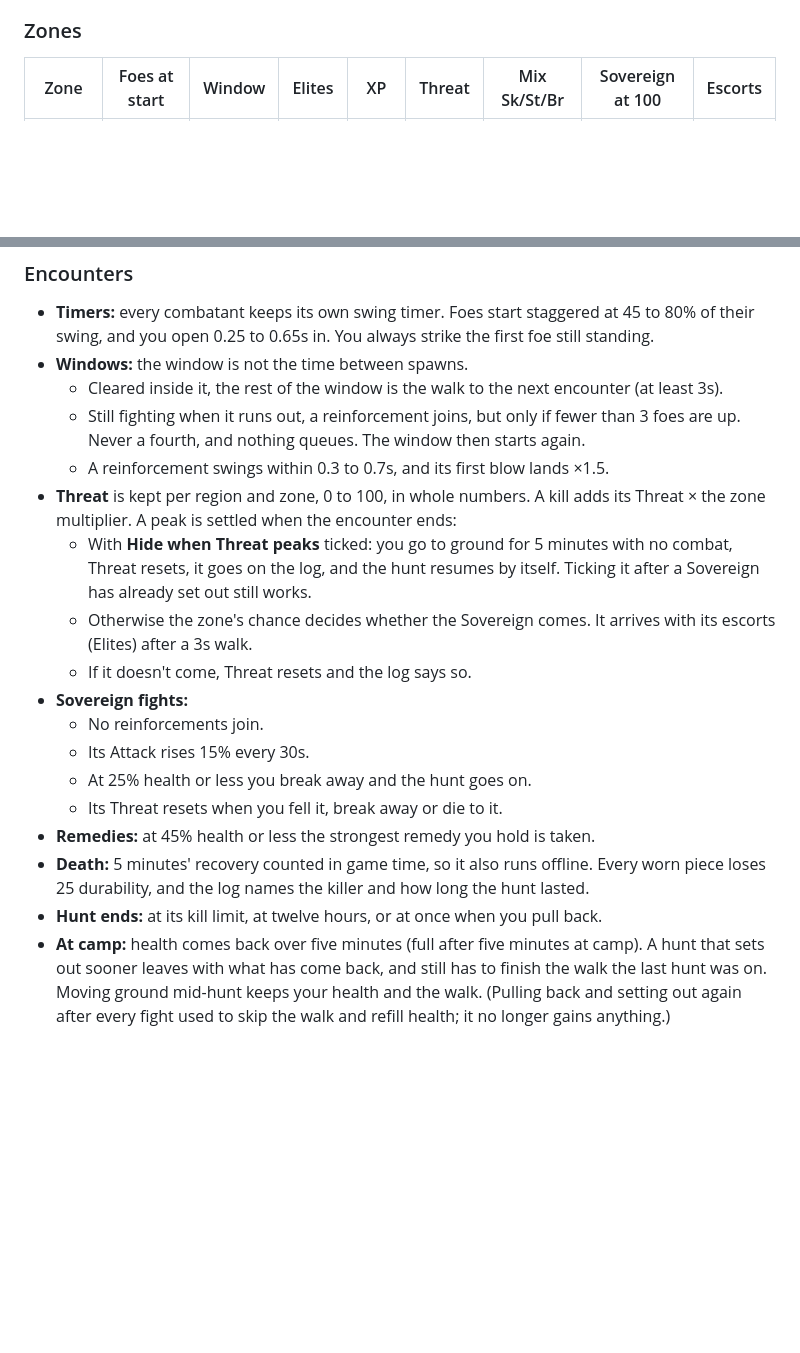
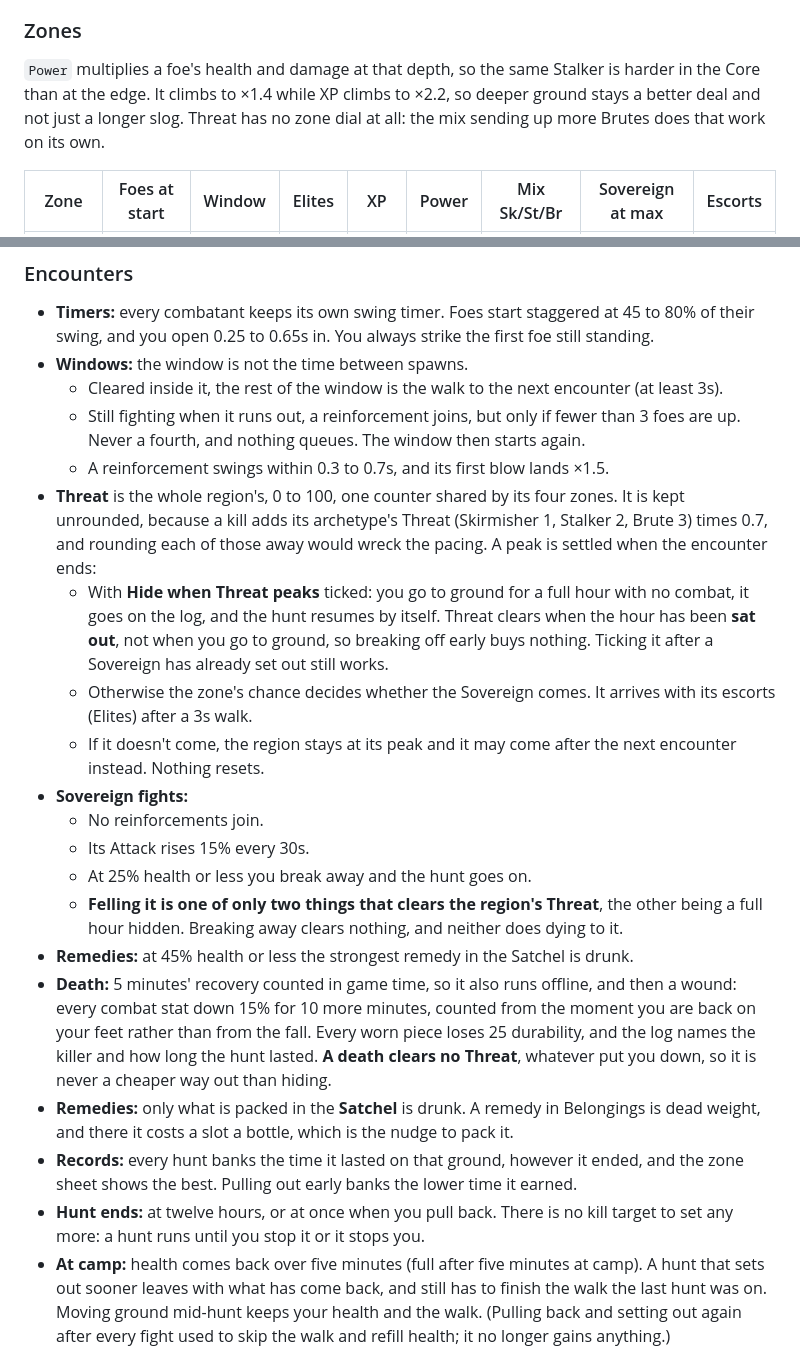
Before and after one commit to darkblisss/respite, a Markdown page: notes and md/Combat System.md, 2 parts joined by grey strips. Drawn GitHub-style; blank space fills up the shorter version.

```diff
--- a/notes and md/Combat System.md
+++ b/notes and md/Combat System.md
@@ -82,5 +82,10 @@ Each tier is built from a tier-1 Stalker: 40 health, 0.026 Attack a blow and 1 X
 
 ### Zones
 
-| Zone | Foes at start | Window | Elites | XP | Threat | Mix Sk/St/Br | Sovereign at 100 | Escorts |
+`Power` multiplies a foe's health and damage at that depth, so the same Stalker is harder in the
+Core than at the edge. It climbs to ×1.4 while XP climbs to ×2.2, so deeper ground stays a better
+deal and not just a longer slog. Threat has no zone dial at all: the mix sending up more Brutes
+does that work on its own.
+
+| Zone | Foes at start | Window | Elites | XP | Power | Mix Sk/St/Br | Sovereign at max | Escorts |
 |---|---|---|---|---|---|---|---|---|
@@ -96,18 +101,20 @@ Each tier is built from a tier-1 Stalker: 40 health, 0.026 Attack a blow and 1 X
   - Cleared inside it, the rest of the window is the walk to the next encounter (at least 3s).
   - Still fighting when it runs out, a reinforcement joins, but only if fewer than 3 foes are up. Never a fourth, and nothing queues. The window then starts again.
   - A reinforcement swings within 0.3 to 0.7s, and its first blow lands ×1.5.
-- **Threat** is kept per region and zone, 0 to 100, in whole numbers. A kill adds its Threat × the zone multiplier. A peak is settled when the encounter ends:
-  - With **Hide when Threat peaks** ticked: you go to ground for 5 minutes with no combat, Threat resets, it goes on the log, and the hunt resumes by itself. Ticking it after a Sovereign has already set out still works.
+- **Threat** is the whole region's, 0 to 100, one counter shared by its four zones. It is kept unrounded, because a kill adds its archetype's Threat (Skirmisher 1, Stalker 2, Brute 3) times 0.7, and rounding each of those away would wreck the pacing. A peak is settled when the encounter ends:
+  - With **Hide when Threat peaks** ticked: you go to ground for a full hour with no combat, it goes on the log, and the hunt resumes by itself. Threat clears when the hour has been **sat out**, not when you go to ground, so breaking off early buys nothing. Ticking it after a Sovereign has already set out still works.
   - Otherwise the zone's chance decides whether the Sovereign comes. It arrives with its escorts (Elites) after a 3s walk.
-  - If it doesn't come, Threat resets and the log says so.
+  - If it doesn't come, the region stays at its peak and it may come after the next encounter instead. Nothing resets.
 - **Sovereign fights:**
   - No reinforcements join.
   - Its Attack rises 15% every 30s.
   - At 25% health or less you break away and the hunt goes on.
-  - Its Threat resets when you fell it, break away or die to it.
-- **Remedies:** at 45% health or less the strongest remedy you hold is taken.
-- **Death:** 5 minutes' recovery counted in game time, so it also runs offline. Every worn piece loses 25 durability, and the log names the killer and how long the hunt lasted.
-- **Hunt ends:** at its kill limit, at twelve hours, or at once when you pull back.
+  - **Felling it is one of only two things that clears the region's Threat**, the other being a full hour hidden. Breaking away clears nothing, and neither does dying to it.
+- **Remedies:** at 45% health or less the strongest remedy in the Satchel is drunk.
+- **Death:** 5 minutes' recovery counted in game time, so it also runs offline, and then a wound: every combat stat down 15% for 10 more minutes, counted from the moment you are back on your feet rather than from the fall. Every worn piece loses 25 durability, and the log names the killer and how long the hunt lasted. **A death clears no Threat**, whatever put you down, so it is never a cheaper way out than hiding.
+- **Remedies:** only what is packed in the **Satchel** is drunk. A remedy in Belongings is dead weight, and there it costs a slot a bottle, which is the nudge to pack it.
+- **Records:** every hunt banks the time it lasted on that ground, however it ended, and the zone sheet shows the best. Pulling out early banks the lower time it earned.
+- **Hunt ends:** at twelve hours, or at once when you pull back. There is no kill target to set any more: a hunt runs until you stop it or it stops you.
 - **At camp:** health comes back over five minutes (full after five minutes at camp). A hunt that sets out sooner leaves with what has come back, and still has to finish the walk the last hunt was on. Moving ground mid-hunt keeps your health and the walk. (Pulling back and setting out again after every fight used to skip the walk and refill health; it no longer gains anything.)
 - **The dice:** every fight draws from one stream kept in the save, carried across hunts, pull backs and falls, so no command can pick the next fight's luck. Drops, finds and Sovereign pieces use counters that only grow when the kill happens.
 - **XP/hr:** measured every 5 minutes over the last hour, or over the hunt so far if it is under an hour.
```
Also changed, not shown: other parts of notes and md/Combat System.md (+4 -4 lines), notes and md/Online.md (+4 -4 lines).
